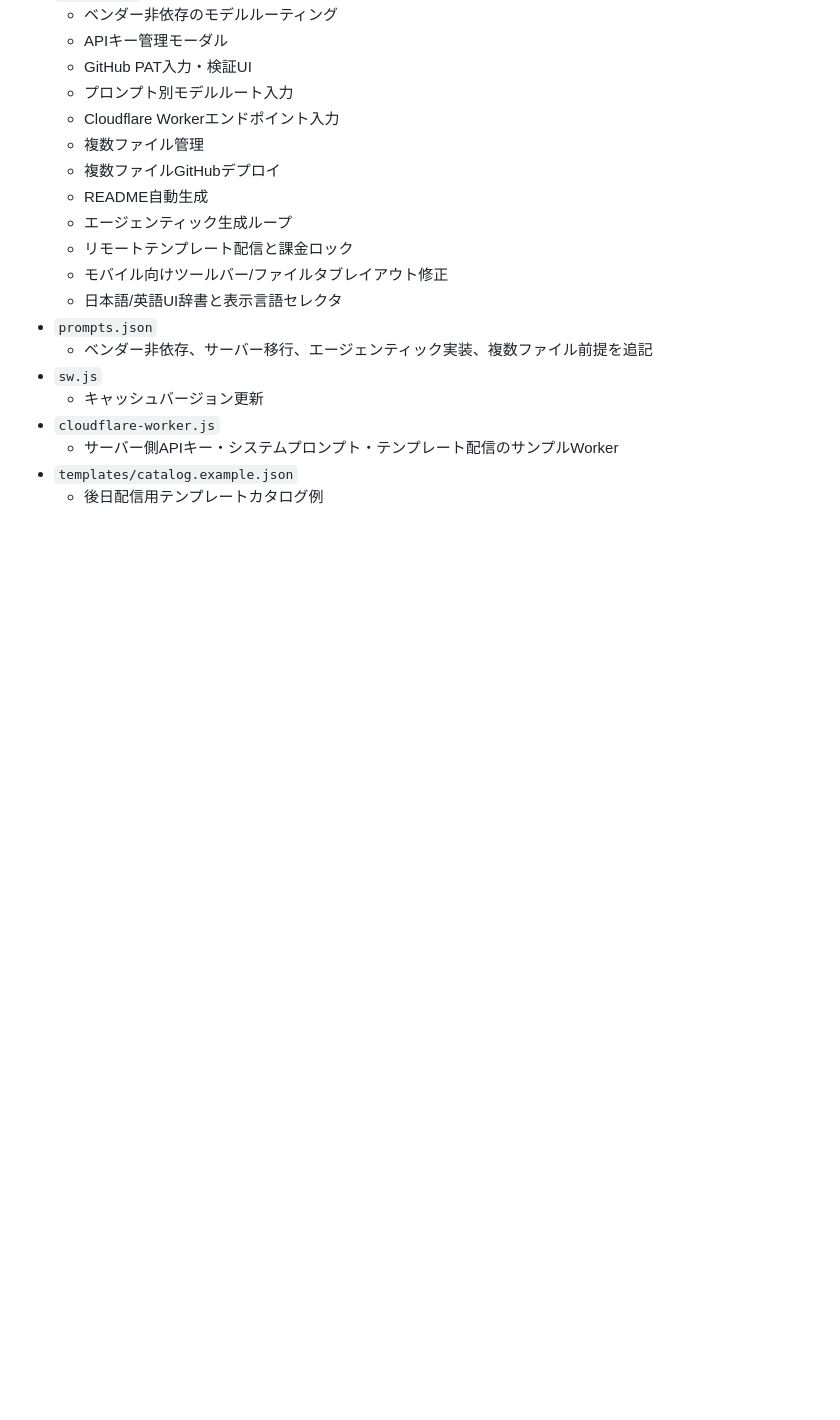
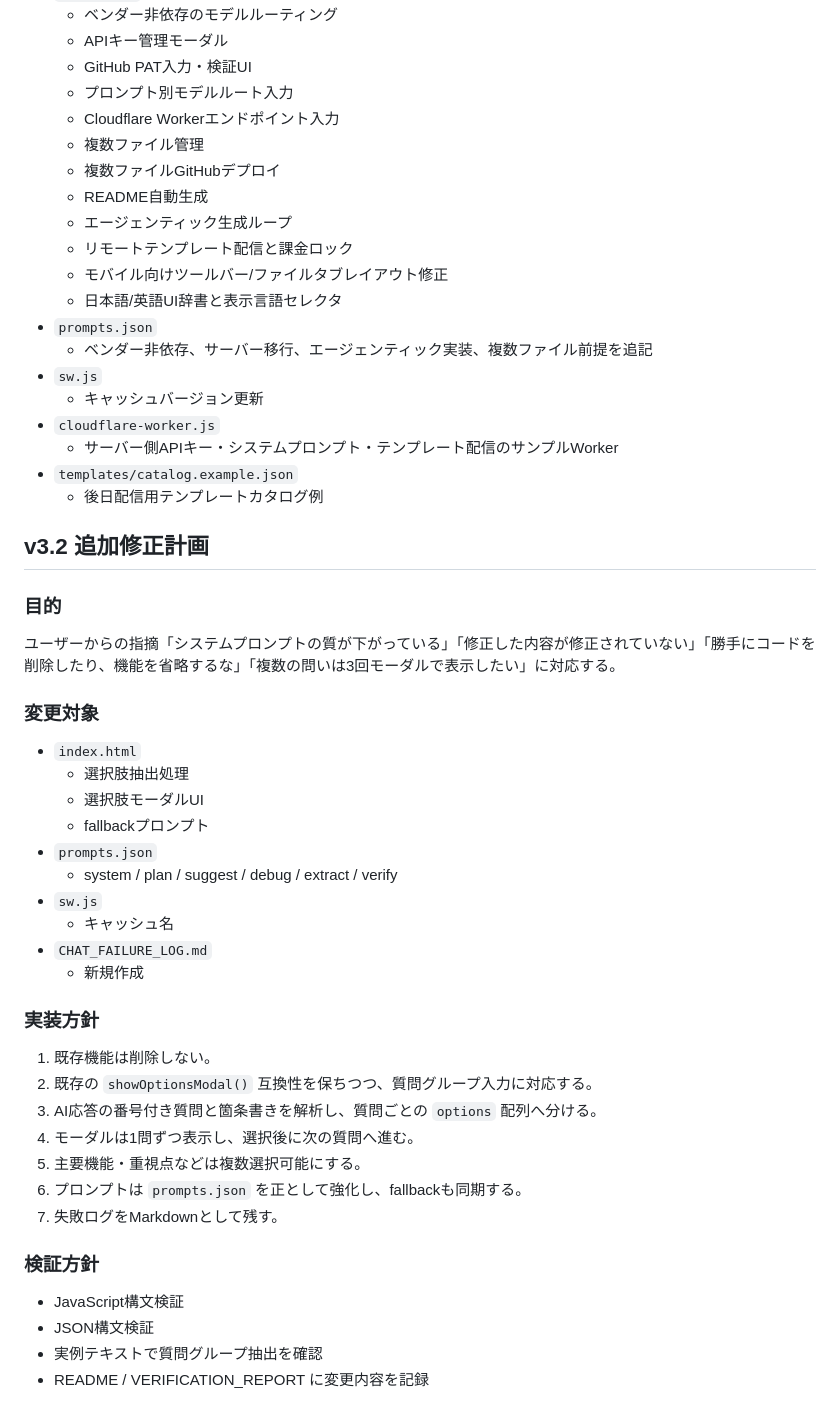
Before and after one commit to ikymbiz/ai-web-app-studio2, a Markdown page: IMPLEMENTATION_PLAN.md, the part around the change. GitHub-like rendering; blank space fills up the shorter version.

Commit message:
Update via MyPages Hub Deployer

```diff
--- a/IMPLEMENTATION_PLAN.md
+++ b/IMPLEMENTATION_PLAN.md
@@ -46,3 +46,39 @@ AI Web Studioを、特定ベンダー固定ではなく、複数モデルベン
   - サーバー側APIキー・システムプロンプト・テンプレート配信のサンプルWorker
 - `templates/catalog.example.json`
   - 後日配信用テンプレートカタログ例
+
+## v3.2 追加修正計画
+
+### 目的
+
+ユーザーからの指摘「システムプロンプトの質が下がっている」「修正した内容が修正されていない」「勝手にコードを削除したり、機能を省略するな」「複数の問いは3回モーダルで表示したい」に対応する。
+
+### 変更対象
+
+- `index.html`
+  - 選択肢抽出処理
+  - 選択肢モーダルUI
+  - fallbackプロンプト
+- `prompts.json`
+  - system / plan / suggest / debug / extract / verify
+- `sw.js`
+  - キャッシュ名
+- `CHAT_FAILURE_LOG.md`
+  - 新規作成
+
+### 実装方針
+
+1. 既存機能は削除しない。
+2. 既存の `showOptionsModal()` 互換性を保ちつつ、質問グループ入力に対応する。
+3. AI応答の番号付き質問と箇条書きを解析し、質問ごとの `options` 配列へ分ける。
+4. モーダルは1問ずつ表示し、選択後に次の質問へ進む。
+5. 主要機能・重視点などは複数選択可能にする。
+6. プロンプトは `prompts.json` を正として強化し、fallbackも同期する。
+7. 失敗ログをMarkdownとして残す。
+
+### 検証方針
+
+- JavaScript構文検証
+- JSON構文検証
+- 実例テキストで質問グループ抽出を確認
+- README / VERIFICATION_REPORT に変更内容を記録
```
